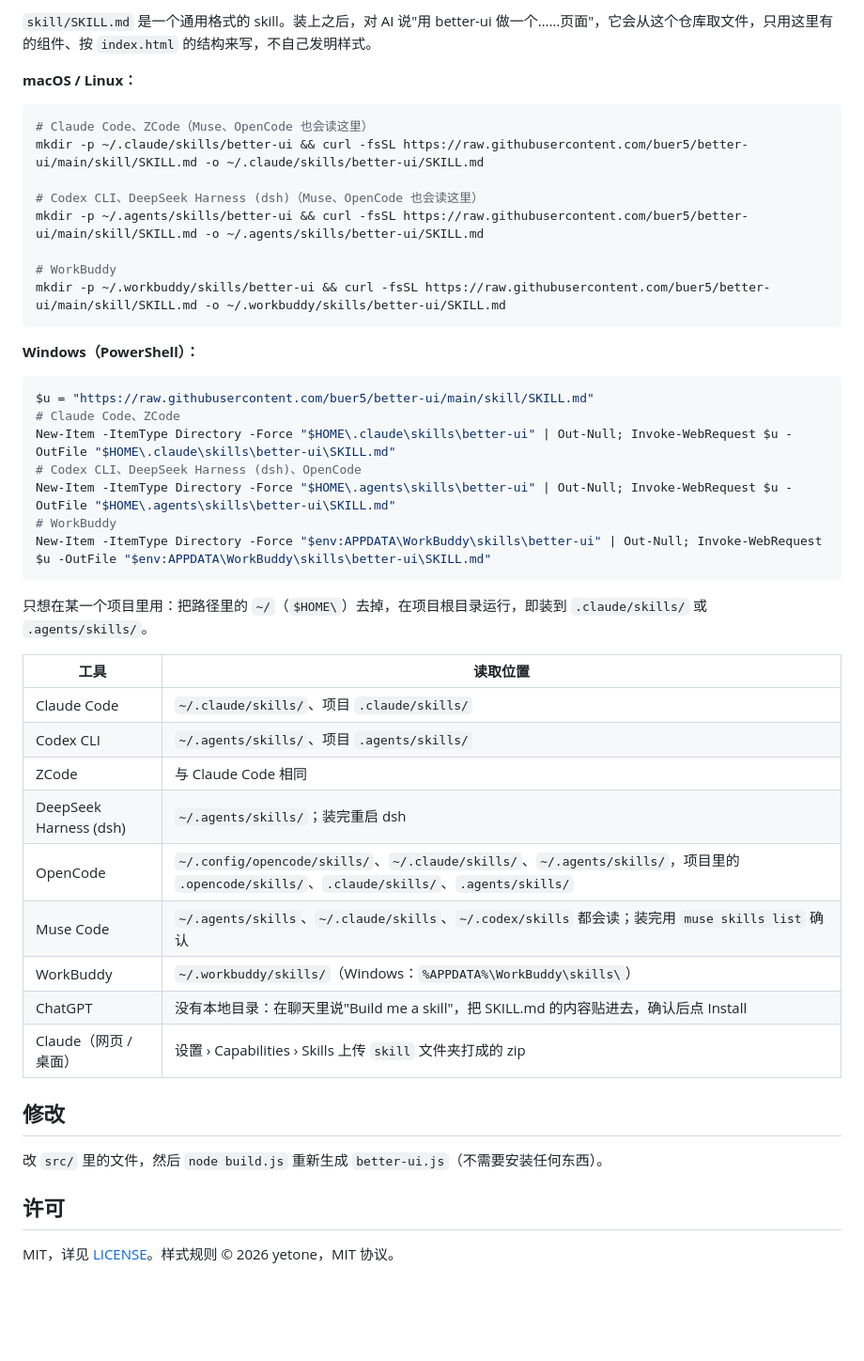
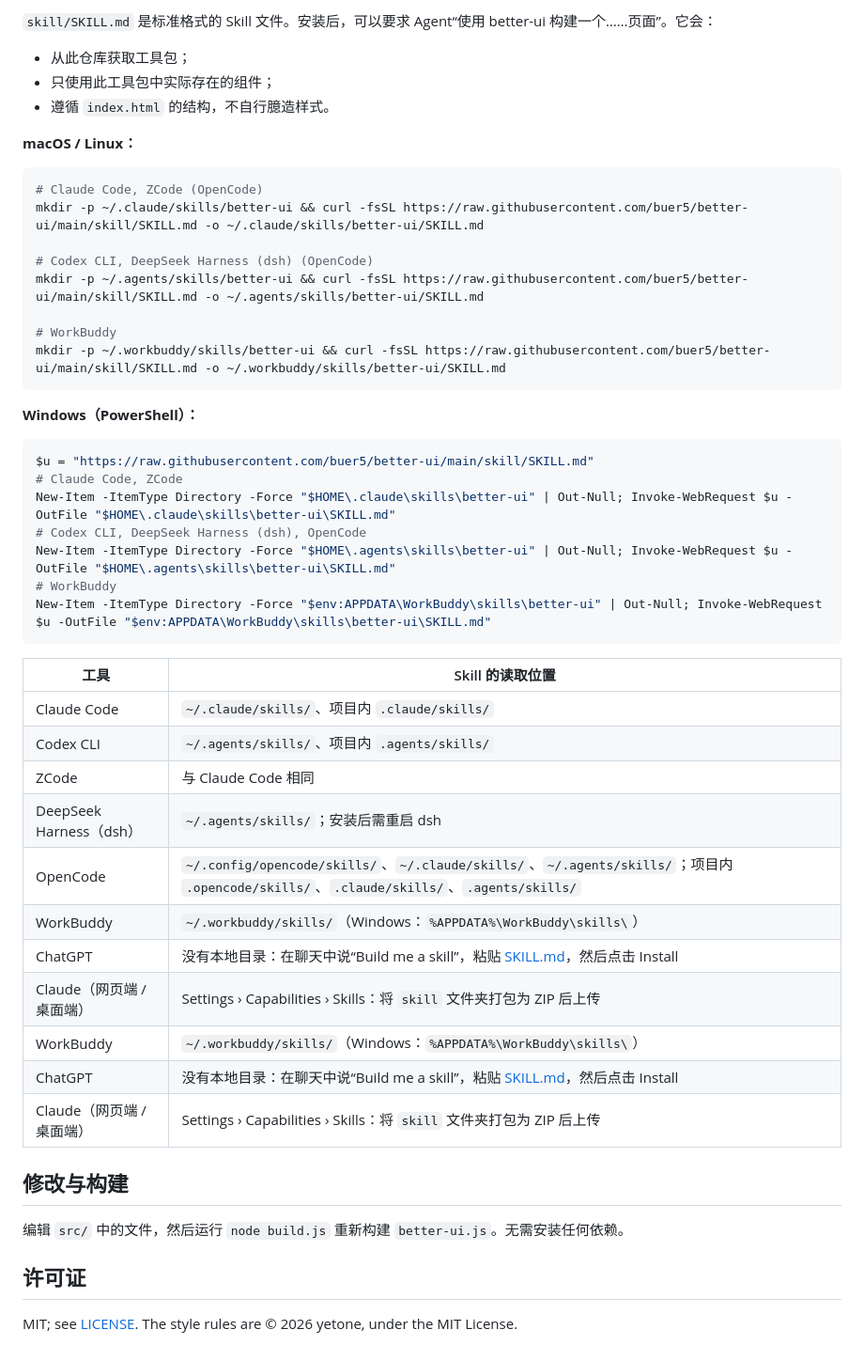
Before and after one commit to buer5/better-ui, a Markdown page: README_ch.md, the part around one of its changes. Shown at 94% size. Rendered like a GitHub page; blank space fills up the shorter version.

````diff
--- a/README_ch.md
+++ b/README_ch.md
@@ -164,13 +189,17 @@ document.addEventListener("bui:view", (e) => e.detail.view);
 
-`skill/SKILL.md` 是一个通用格式的 skill。装上之后，对 AI 说"用 better-ui 做一个……页面"，它会从这个仓库取文件，只用这里有的组件、按 `index.html` 的结构来写，不自己发明样式。
+`skill/SKILL.md` 是标准格式的 Skill 文件。安装后，可以要求 Agent“使用 better-ui 构建一个……页面”。它会：
+
+-   从此仓库获取工具包；
+-   只使用此工具包中实际存在的组件；
+-   遵循 `index.html` 的结构，不自行臆造样式。
 
 **macOS / Linux：**
 
 ```bash
-# Claude Code、ZCode（Muse、OpenCode 也会读这里）
+# Claude Code, ZCode (OpenCode)
 mkdir -p ~/.claude/skills/better-ui && curl -fsSL https://raw.githubusercontent.com/buer5/better-ui/main/skill/SKILL.md -o ~/.claude/skills/better-ui/SKILL.md
 
-# Codex CLI、DeepSeek Harness (dsh)（Muse、OpenCode 也会读这里）
+# Codex CLI, DeepSeek Harness (dsh) (OpenCode)
 mkdir -p ~/.agents/skills/better-ui && curl -fsSL https://raw.githubusercontent.com/buer5/better-ui/main/skill/SKILL.md -o ~/.agents/skills/better-ui/SKILL.md
 
 # WorkBuddy
@@ -181,32 +210,31 @@ mkdir -p ~/.workbuddy/skills/better-ui && curl -fsSL https://raw.githubuserconte
 
 ```powershell
 $u = "https://raw.githubusercontent.com/buer5/better-ui/main/skill/SKILL.md"
-# Claude Code、ZCode
+# Claude Code, ZCode
 New-Item -ItemType Directory -Force "$HOME\.claude\skills\better-ui" | Out-Null; Invoke-WebRequest $u -OutFile "$HOME\.claude\skills\better-ui\SKILL.md"
-# Codex CLI、DeepSeek Harness (dsh)、OpenCode
+# Codex CLI, DeepSeek Harness (dsh), OpenCode
 New-Item -ItemType Directory -Force "$HOME\.agents\skills\better-ui" | Out-Null; Invoke-WebRequest $u -OutFile "$HOME\.agents\skills\better-ui\SKILL.md"
 # WorkBuddy
 New-Item -ItemType Directory -Force "$env:APPDATA\WorkBuddy\skills\better-ui" | Out-Null; Invoke-WebRequest $u -OutFile "$env:APPDATA\WorkBuddy\skills\better-ui\SKILL.md"
 ```
+| 工具 | Skill 的读取位置 |
+| --- | --- |
+| Claude Code | `~/.claude/skills/`、项目内 `.claude/skills/` |
+| Codex CLI | `~/.agents/skills/`、项目内 `.agents/skills/` |
+| ZCode | 与 Claude Code 相同 |
+| DeepSeek Harness（dsh） | `~/.agents/skills/`；安装后需重启 dsh |
+| OpenCode | `~/.config/opencode/skills/`、`~/.claude/skills/`、`~/.agents/skills/`；项目内 `.opencode/skills/`、`.claude/skills/`、`.agents/skills/` |
+| WorkBuddy | `~/.workbuddy/skills/`（Windows：`%APPDATA%\WorkBuddy\skills\`） |
+| ChatGPT | 没有本地目录：在聊天中说“Build me a skill”，粘贴 [SKILL.md](http://SKILL.md)，然后点击 Install |
+| Claude（网页端 / 桌面端） | Settings › Capabilities › Skills：将 `skill` 文件夹打包为 ZIP 后上传 |
+| WorkBuddy | `~/.workbuddy/skills/`（Windows：`%APPDATA%\WorkBuddy\skills\`） |
+| ChatGPT | 没有本地目录：在聊天中说“Build me a skill”，粘贴 [SKILL.md](http://SKILL.md)，然后点击 Install |
+| Claude（网页端 / 桌面端） | Settings › Capabilities › Skills：将 `skill` 文件夹打包为 ZIP 后上传 |
 
-只想在某一个项目里用：把路径里的 `~/`（`$HOME\`）去掉，在项目根目录运行，即装到 `.claude/skills/` 或 `.agents/skills/`。
+## 修改与构建
 
-| 工具 | 读取位置 |
-|---|---|
-| Claude Code | `~/.claude/skills/`、项目 `.claude/skills/` |
-| Codex CLI | `~/.agents/skills/`、项目 `.agents/skills/` |
-| ZCode | 与 Claude Code 相同 |
-| DeepSeek Harness (dsh) | `~/.agents/skills/`；装完重启 dsh |
-| OpenCode | `~/.config/opencode/skills/`、`~/.claude/skills/`、`~/.agents/skills/`，项目里的 `.opencode/skills/`、`.claude/skills/`、`.agents/skills/` |
-| Muse Code | `~/.agents/skills`、`~/.claude/skills`、`~/.codex/skills` 都会读；装完用 `muse skills list` 确认 |
-| WorkBuddy | `~/.workbuddy/skills/`（Windows：`%APPDATA%\WorkBuddy\skills\`） |
-| ChatGPT | 没有本地目录：在聊天里说"Build me a skill"，把 SKILL.md 的内容贴进去，确认后点 Install |
-| Claude（网页 / 桌面） | 设置 › Capabilities › Skills 上传 `skill` 文件夹打成的 zip |
+编辑 `src/` 中的文件，然后运行 `node build.js` 重新构建 `better-ui.js`。无需安装任何依赖。
 
-## 修改
+## 许可证
 
-改 `src/` 里的文件，然后 `node build.js` 重新生成 `better-ui.js`（不需要安装任何东西）。
-
-## 许可
-
-MIT，详见 [LICENSE](LICENSE)。样式规则 © 2026 yetone，MIT 协议。
+MIT; see [LICENSE](LICENSE). The style rules are © 2026 yetone, under the MIT License.
````
Also changed, not shown: other parts of README_ch.md (+87 -62 lines), README.md (+47 -45 lines).
